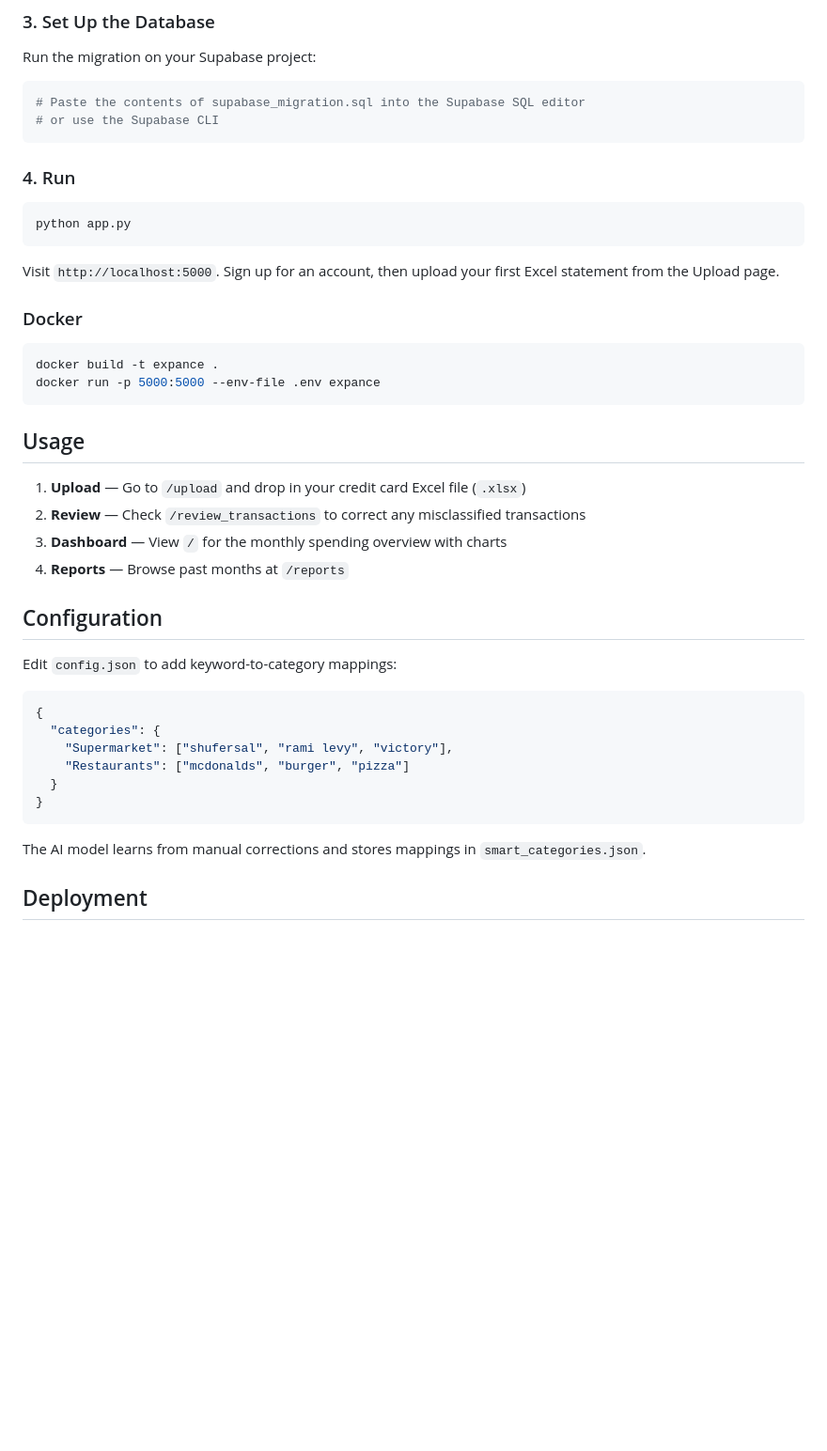
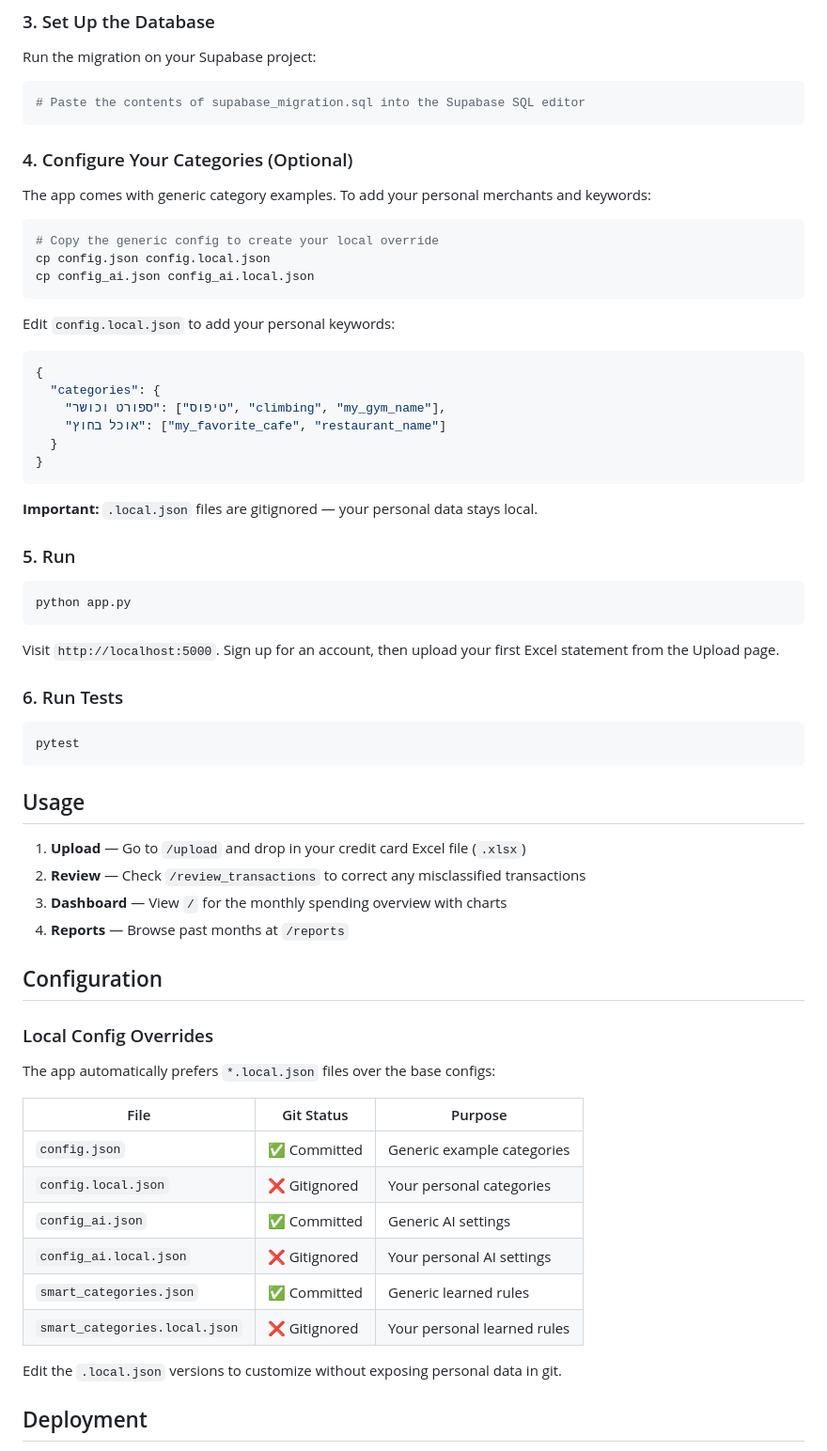
Before and after one commit to tomsand93/money-mate, a Markdown page: README.md, the part around one of its changes. Shown at 94% size. Drawn GitHub-style; blank space fills up the shorter version.

````diff
--- a/README.md
+++ b/README.md
@@ -91,10 +105,32 @@ Run the migration on your Supabase project:
 
 ```bash
 # Paste the contents of supabase_migration.sql into the Supabase SQL editor
-# or use the Supabase CLI
 ```
 
-### 4. Run
+### 4. Configure Your Categories (Optional)
+
+The app comes with generic category examples. To add your personal merchants and keywords:
+
+```bash
+# Copy the generic config to create your local override
+cp config.json config.local.json
+cp config_ai.json config_ai.local.json
+```
+
+Edit `config.local.json` to add your personal keywords:
+
+```json
+{
+  "categories": {
+    "ספורט וכושר": ["טיפוס", "climbing", "my_gym_name"],
+    "אוכל בחוץ": ["my_favorite_cafe", "restaurant_name"]
+  }
+}
+```
+
+**Important:** `.local.json` files are gitignored — your personal data stays local.
+
+### 5. Run
 
 ```bash
 python app.py
@@ -102,11 +138,10 @@ python app.py
 
 Visit `http://localhost:5000`. Sign up for an account, then upload your first Excel statement from the Upload page.
 
-### Docker
+### 6. Run Tests
 
 ```bash
-docker build -t expance .
-docker run -p 5000:5000 --env-file .env expance
+pytest
 ```
 
 ## Usage
@@ -118,18 +153,20 @@ docker run -p 5000:5000 --env-file .env expance
 
 ## Configuration
 
-Edit `config.json` to add keyword-to-category mappings:
+### Local Config Overrides
 
-```json
-{
-  "categories": {
-    "Supermarket": ["shufersal", "rami levy", "victory"],
-    "Restaurants": ["mcdonalds", "burger", "pizza"]
-  }
-}
-```
+The app automatically prefers `*.local.json` files over the base configs:
 
-The AI model learns from manual corrections and stores mappings in `smart_categories.json`.
+| File | Git Status | Purpose |
+|------|------------|---------|
+| `config.json` | ✅ Committed | Generic example categories |
+| `config.local.json` | ❌ Gitignored | Your personal categories |
+| `config_ai.json` | ✅ Committed | Generic AI settings |
+| `config_ai.local.json` | ❌ Gitignored | Your personal AI settings |
+| `smart_categories.json` | ✅ Committed | Generic learned rules |
+| `smart_categories.local.json` | ❌ Gitignored | Your personal learned rules |
+
+Edit the `.local.json` versions to customize without exposing personal data in git.
 
 ## Deployment
 
````
Also changed, not shown: other parts of README.md (+33 -19 lines).
